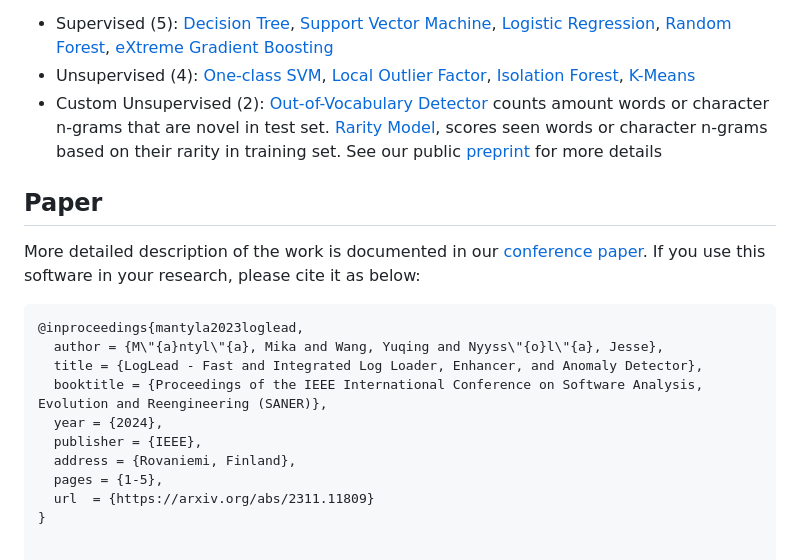
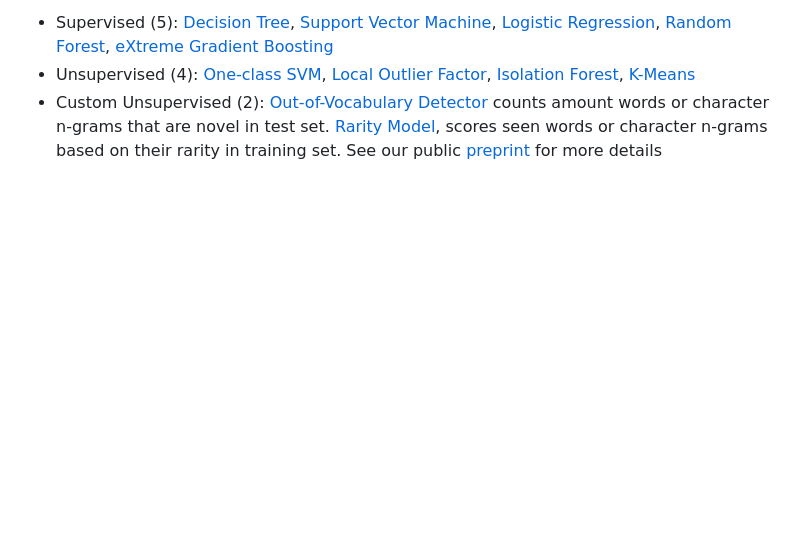
Before and after one commit to mischas114/LogLead, a Markdown page: README.md, the part around the change. Rendered like a GitHub page; blank space fills up the shorter version.

Commit message:
remove paper from README.md

````diff
--- a/README.md
+++ b/README.md
@@ -57,19 +57,3 @@ LogLead is composed of distinct modules: the Loader, Enhancer, and Anomaly Detec
 * Supervised (5): [Decision Tree](https://en.wikipedia.org/wiki/Decision_tree), [Support Vector Machine](https://en.wikipedia.org/wiki/Support_vector_machine), [Logistic Regression](https://en.wikipedia.org/wiki/Logistic_regression), [Random Forest](https://en.wikipedia.org/wiki/Random_forest), [eXtreme Gradient Boosting](https://en.wikipedia.org/wiki/XGBoost)
 * Unsupervised (4): [One-class SVM](https://en.wikipedia.org/wiki/Support_vector_machine#One-class_SVM), [Local Outlier Factor](https://en.wikipedia.org/wiki/Local_outlier_factor), [Isolation Forest](https://en.wikipedia.org/wiki/Isolation_forest), [K-Means](https://en.wikipedia.org/wiki/K-means_clustering)
 * Custom Unsupervised (2): [Out-of-Vocabulary Detector](https://github.com/EvoTestOps/LogLead/blob/main/loglead/OOV_detector.py) counts amount words or character n-grams that are novel in test set. [Rarity Model](https://github.com/EvoTestOps/LogLead/blob/main/loglead/RarityModel.py), scores seen words or character n-grams based on their rarity in training set. See our public [preprint](https://arxiv.org/abs/2312.01934) for more details
-
-
-## Paper
-More detailed description of the work is documented in our [conference paper](https://arxiv.org/abs/2311.11809). If you use this software in your research, please cite it as below:
-
-```bibtex
-@inproceedings{mantyla2023loglead,
-  author = {M\"{a}ntyl\"{a}, Mika and Wang, Yuqing and Nyyss\"{o}l\"{a}, Jesse},
-  title = {LogLead - Fast and Integrated Log Loader, Enhancer, and Anomaly Detector},
-  booktitle = {Proceedings of the IEEE International Conference on Software Analysis, Evolution and Reengineering (SANER)},
-  year = {2024},
-  publisher = {IEEE},
-  address = {Rovaniemi, Finland},
-  pages = {1-5},
-  url  = {https://arxiv.org/abs/2311.11809}
-}
````
